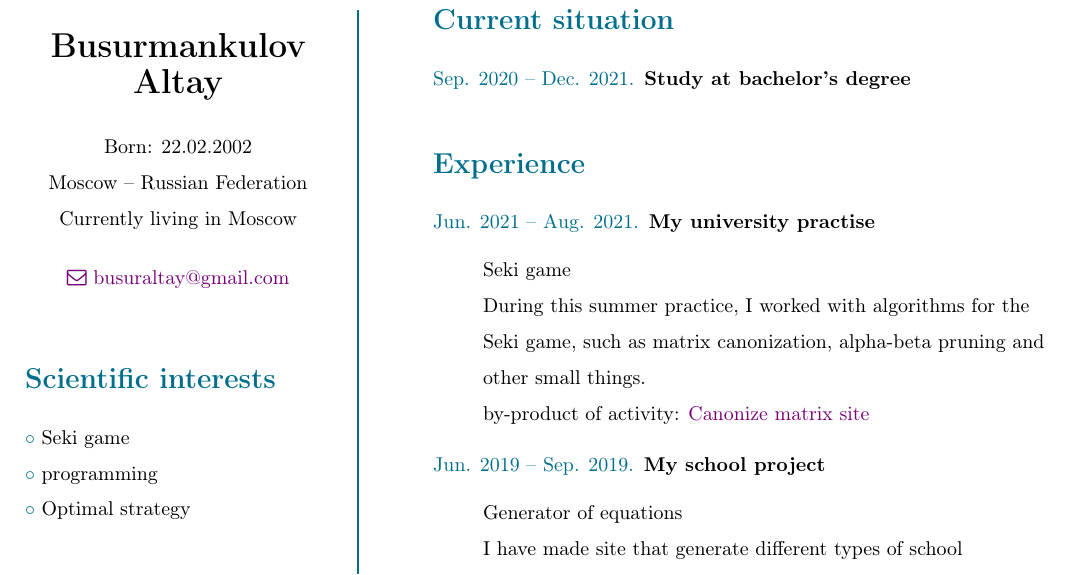
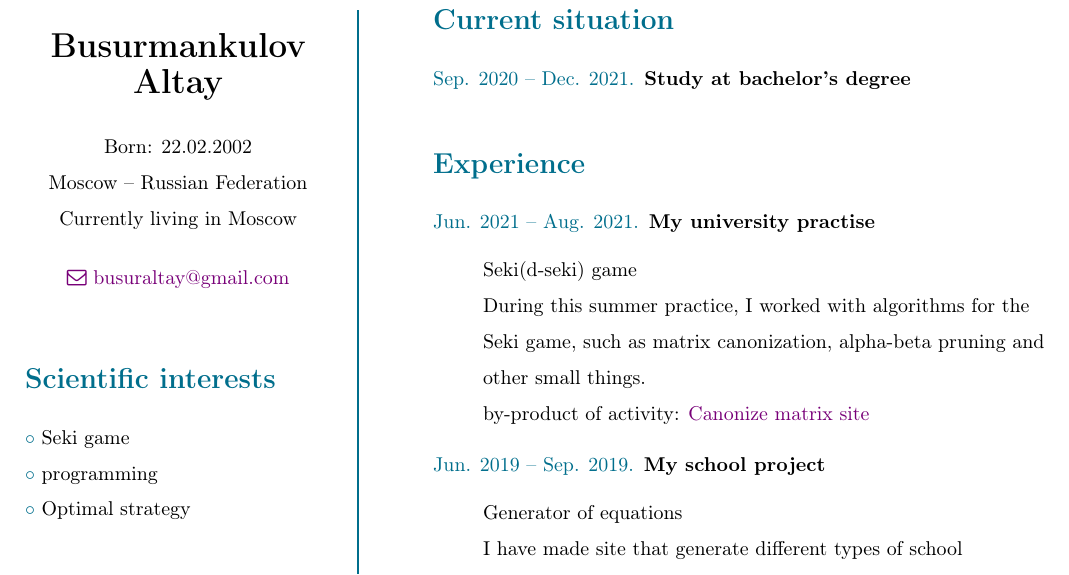
Before and after one commit to Altay02/cv, a LaTeX CV (Simple-CV/Simple-CV.tex): part of the page, cut so that both start at the same text. Compiled offline with pdfLaTeX.

Commit message:
Update Simple-CV.tex

```diff
--- a/Simple-CV/Simple-CV.tex
+++ b/Simple-CV/Simple-CV.tex
@@ -110,7 +110,7 @@ Currently living in Moscow\\
 \item[\normalfont \textcolor{ColorOne}{Jun. 2021 -- Aug. 2021.}]
 	\textbf{My university practise}\\ \medskip
 
-	Seki game\\
+	Seki(d-seki) game\\
 
 	During this summer practice, I worked with algorithms for the Seki game, such as matrix canonization, alpha-beta pruning and other small things.\\
 	by-product of activity: \textcolor{ColorTwo}{\href{https://hsepractica.herokuapp.com/canonize/}{Canonize matrix site}}
```
